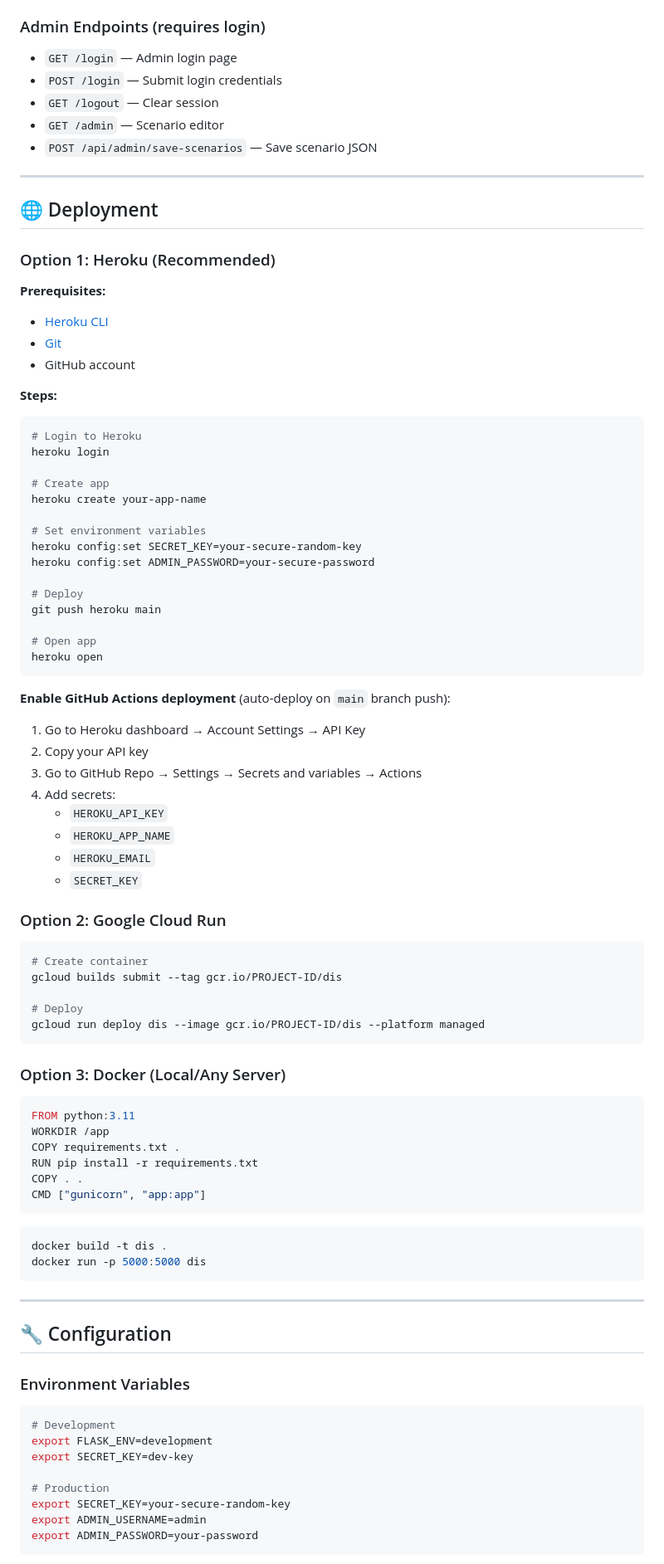
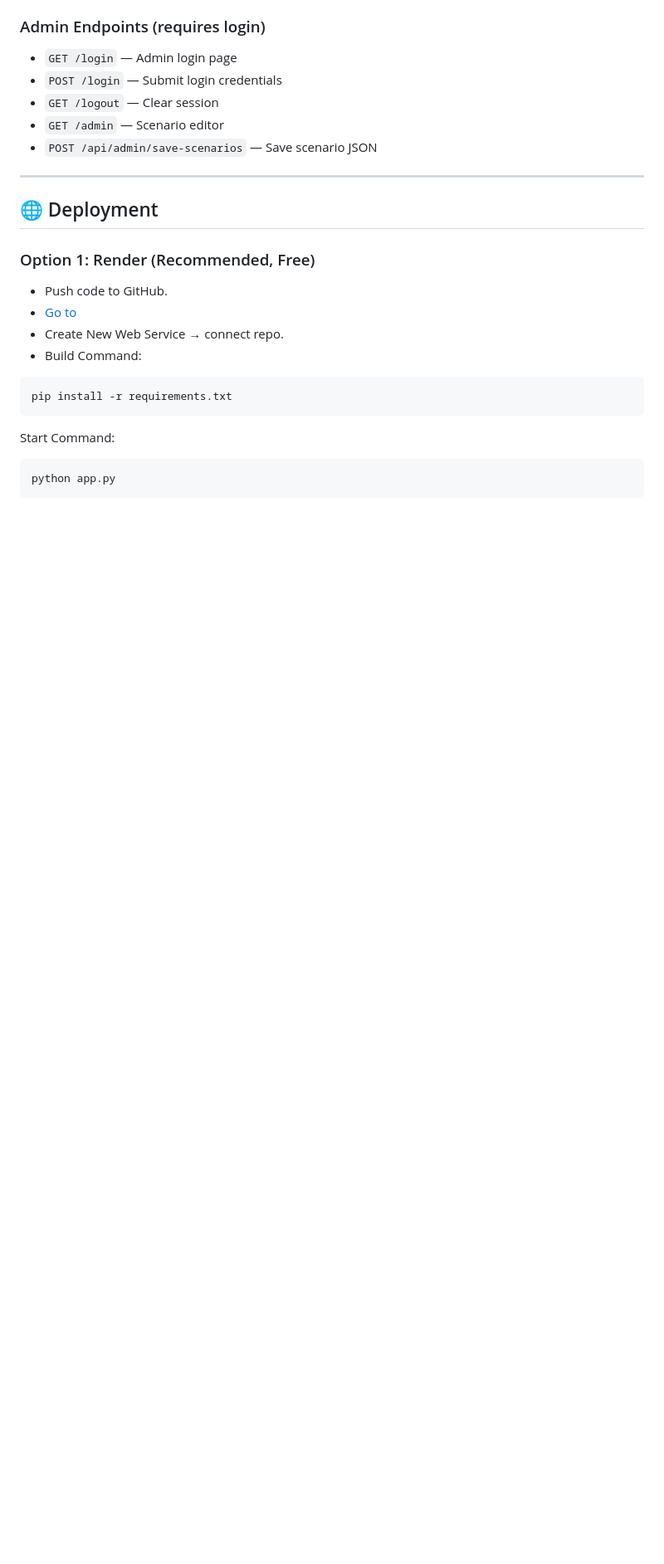
Before and after one commit to BhawanaPundir/digital_intuition_simulator, a Markdown page: README.md, the part around one of its changes. Shown at 83% size. Rendered like a GitHub page; blank space fills up the shorter version.

````diff
--- a/README.md
+++ b/README.md
@@ -157,83 +158,15 @@ heroku config:set SECRET_KEY="your-secret" ADMIN_USERNAME="admin" ADMIN_PASSWORD
 
 ## 🌐 Deployment
 
-### Option 1: Heroku (Recommended)
-
-**Prerequisites:**
-- [Heroku CLI](https://devcenter.heroku.com/articles/heroku-cli)
-- [Git](https://git-scm.com/)
-- GitHub account
-
-**Steps:**
-
+### Option 1: Render (Recommended, Free)
+- Push code to GitHub.
+- [Go to](render.com)
+- Create New Web Service → connect repo.
+- Build Command:
 ```bash
-# Login to Heroku
-heroku login
-
-# Create app
-heroku create your-app-name
-
-# Set environment variables
-heroku config:set SECRET_KEY=your-secure-random-key
-heroku config:set ADMIN_PASSWORD=your-secure-password
-
-# Deploy
-git push heroku main
-
-# Open app
-heroku open
+pip install -r requirements.txt
 ```
-
-**Enable GitHub Actions deployment** (auto-deploy on `main` branch push):
-1. Go to Heroku dashboard → Account Settings → API Key
-2. Copy your API key
-3. Go to GitHub Repo → Settings → Secrets and variables → Actions
-4. Add secrets:
-   - `HEROKU_API_KEY`
-   - `HEROKU_APP_NAME`
-   - `HEROKU_EMAIL`
-   - `SECRET_KEY`
-
-### Option 2: Google Cloud Run
-
+Start Command:
 ```bash
-# Create container
-gcloud builds submit --tag gcr.io/PROJECT-ID/dis
-
-# Deploy
-gcloud run deploy dis --image gcr.io/PROJECT-ID/dis --platform managed
+python app.py
 ```
-
-### Option 3: Docker (Local/Any Server)
-
-```dockerfile
-FROM python:3.11
-WORKDIR /app
-COPY requirements.txt .
-RUN pip install -r requirements.txt
-COPY . .
-CMD ["gunicorn", "app:app"]
-```
-
-```bash
-docker build -t dis .
-docker run -p 5000:5000 dis
-```
-
----
-
-## 🔧 Configuration
-
-### Environment Variables
-
-```bash
-# Development
-export FLASK_ENV=development
-export SECRET_KEY=dev-key
-
-# Production
-export SECRET_KEY=your-secure-random-key
-export ADMIN_USERNAME=admin
-export ADMIN_PASSWORD=your-password
-```
-
````
Also changed, not shown: other parts of README.md (+43 -93 lines).
